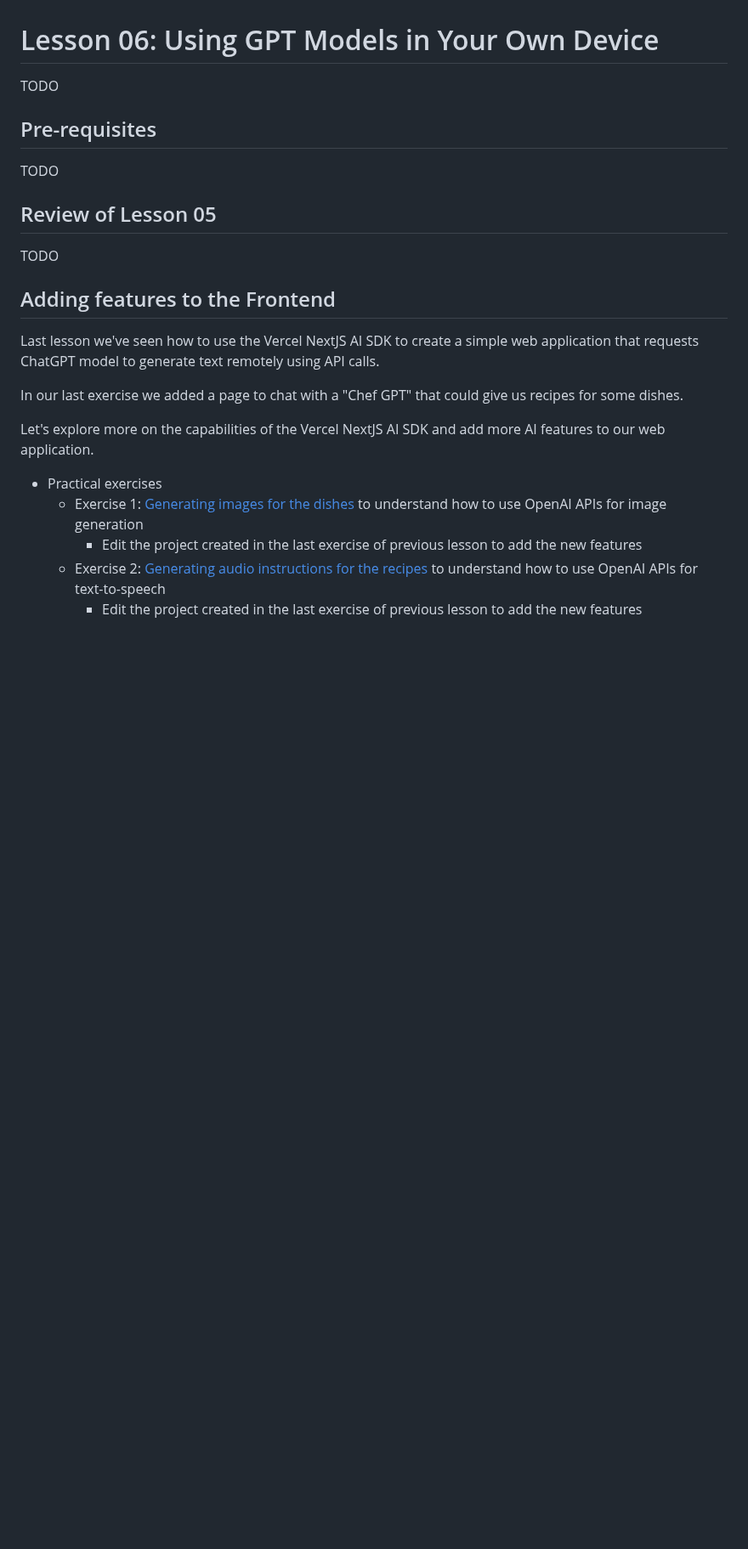
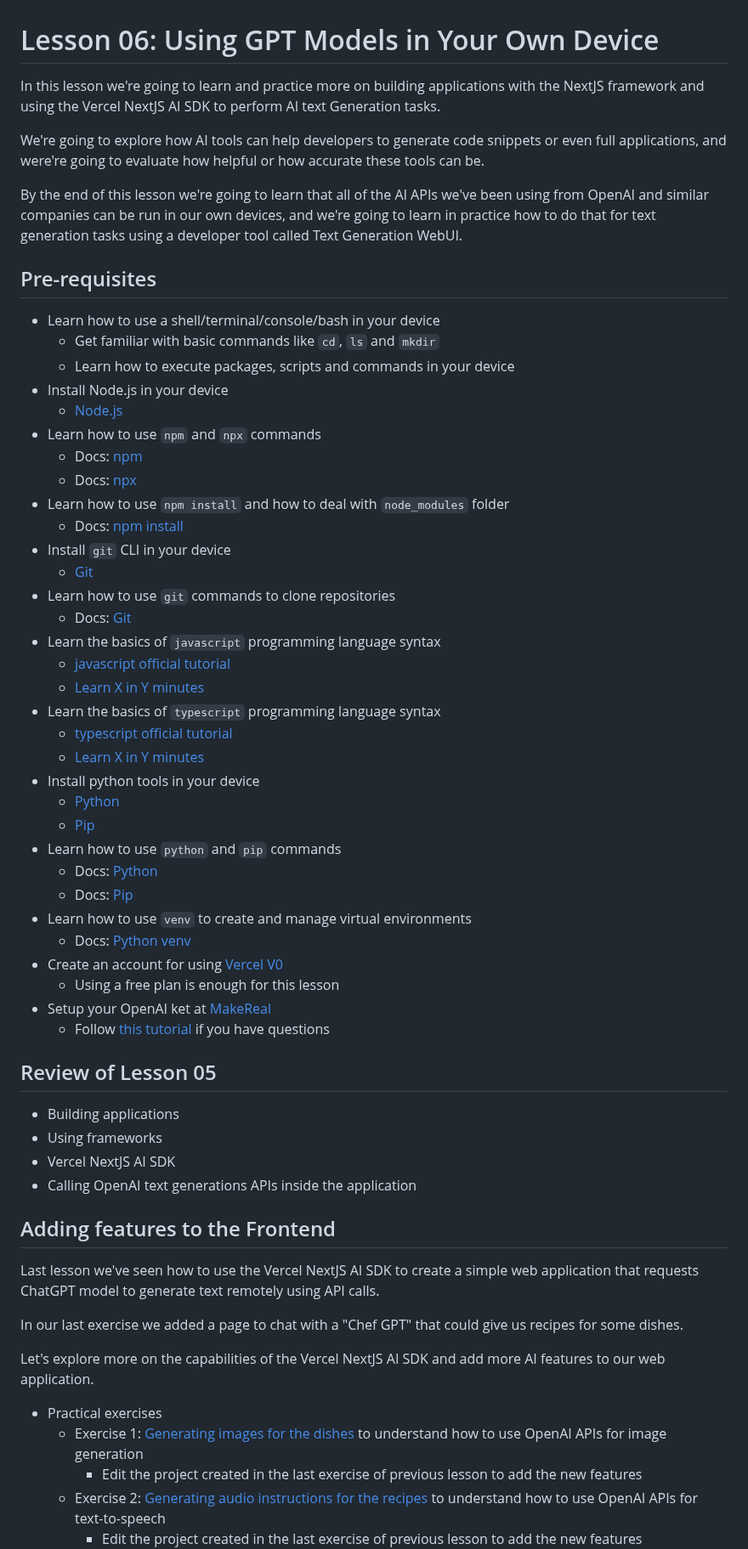
Before and after one commit to MatheusDaros/AI-Bootcamp, a Markdown page: Lesson-06/README.md, the part around one of its changes. Shown at 85% size. GitHub-like rendering; blank space fills up the shorter version.

```diff
--- a/Lesson-06/README.md
+++ b/Lesson-06/README.md
@@ -1,14 +1,52 @@
 # Lesson 06: Using GPT Models in Your Own Device
 
-TODO
+In this lesson we're going to learn and practice more on building applications with the NextJS framework and using the Vercel NextJS AI SDK to perform AI text Generation tasks.
+
+We're going to explore how AI tools can help developers to generate code snippets or even full applications, and were're going to evaluate how helpful or how accurate these tools can be.
+
+By the end of this lesson we're going to learn that all of the AI APIs we've been using from OpenAI and similar companies can be run in our own devices, and we're going to learn in practice how to do that for text generation tasks using a developer tool called Text Generation WebUI.
 
 ## Pre-requisites
 
-TODO
+* Learn how to use a shell/terminal/console/bash in your device
+  * Get familiar with basic commands like `cd`, `ls` and `mkdir`
+  * Learn how to execute packages, scripts and commands in your device
+* Install Node.js in your device
+  * [Node.js](https://nodejs.org/en/download/)
+* Learn how to use `npm` and `npx` commands
+  * Docs: [npm](https://docs.npmjs.com/)
+  * Docs: [npx](https://www.npmjs.com/package/npx)
+* Learn how to use `npm install` and how to deal with `node_modules` folder
+  * Docs: [npm install](https://docs.npmjs.com/cli/v10/commands/npm-install)
+* Install `git` CLI in your device
+  * [Git](https://git-scm.com/downloads)
+* Learn how to use `git` commands to clone repositories
+  * Docs: [Git](https://git-scm.com/doc)
+* Learn the basics of `javascript` programming language syntax
+  * [javascript official tutorial](https://developer.mozilla.org/en-US/docs/Web/JavaScript/Guide)
+  * [Learn X in Y minutes](https://learnxinyminutes.com/docs/javascript/)
+* Learn the basics of `typescript` programming language syntax
+  * [typescript official tutorial](https://www.typescriptlang.org/docs/)
+  * [Learn X in Y minutes](https://learnxinyminutes.com/docs/typescript/)
+* Install python tools in your device
+  * [Python](https://www.python.org/downloads/)
+  * [Pip](https://pip.pypa.io/en/stable/installation/)
+* Learn how to use `python` and `pip` commands
+  * Docs: [Python](https://docs.python.org/3/)
+  * Docs: [Pip](https://pip.pypa.io/en/stable/)
+* Learn how to use `venv` to create and manage virtual environments
+  * Docs: [Python venv](https://docs.python.org/3/library/venv.html)
+* Create an account for using [Vercel V0](https://v0.dev/)
+  * Using a free plan is enough for this lesson
+* Setup your OpenAI ket at [MakeReal](https://makereal.tldraw.com/)
+  * Follow [this tutorial](https://tldraw.notion.site/Make-Real-Help-93be8b5273d14f7386e14eb142575e6e) if you have questions
 
 ## Review of Lesson 05
 
-TODO
+* Building applications
+* Using frameworks
+* Vercel NextJS AI SDK
+* Calling OpenAI text generations APIs inside the application
 
 ## Adding features to the Frontend
 
```
Also changed, not shown: other parts of Lesson-06/README.md (+40 -8 lines), Lesson-07/README.md (line endings or trailing spaces).
